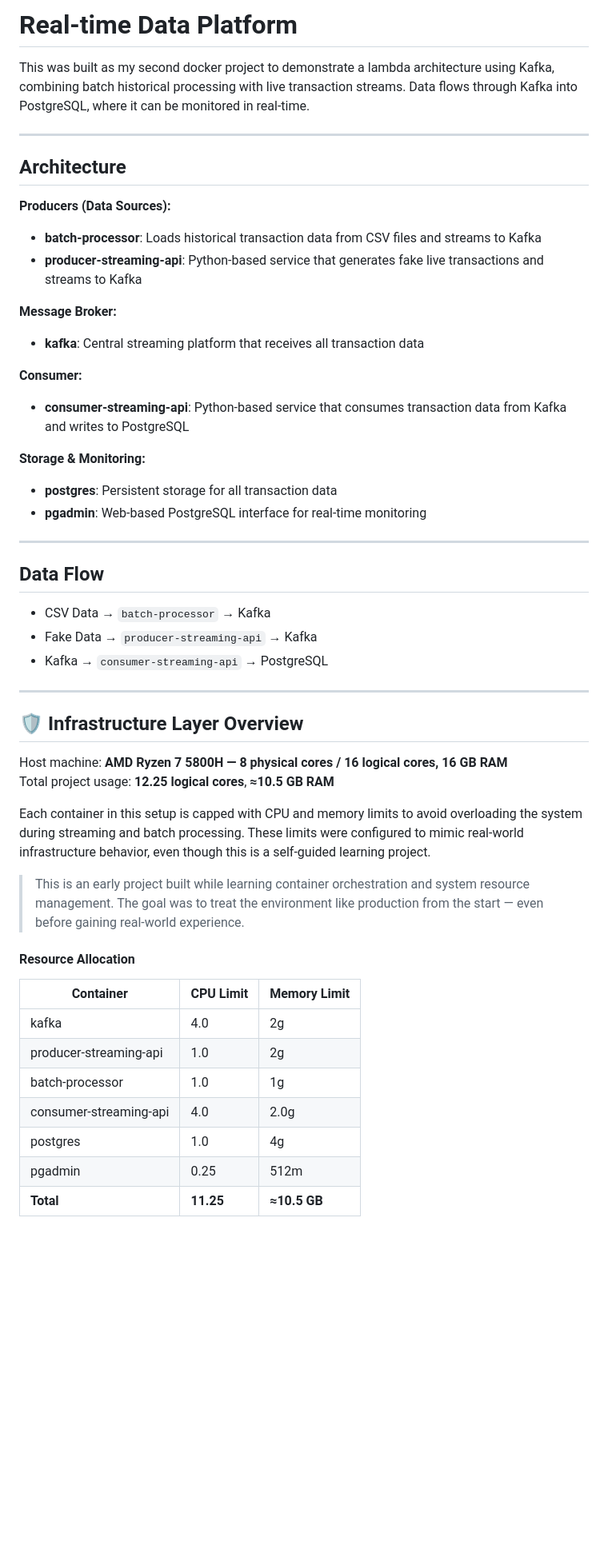
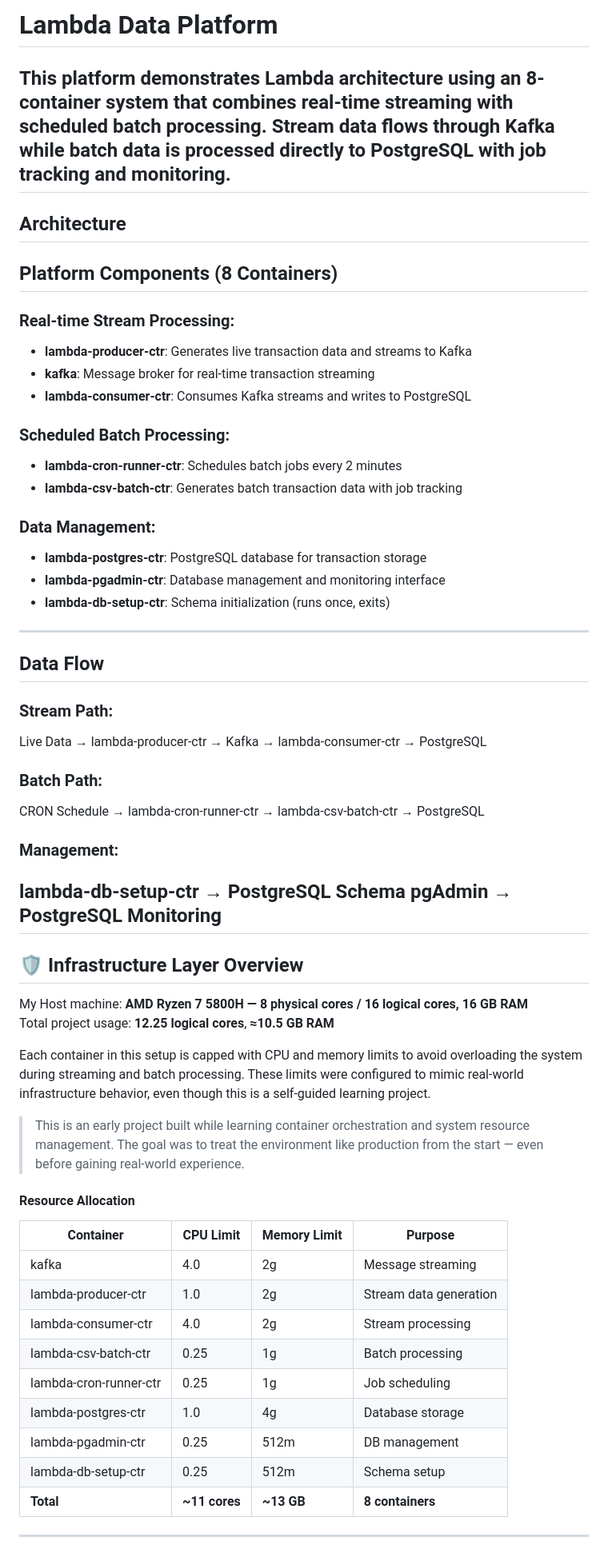
Before and after one commit to pyvel26/Lambda-Inspired-Platform, a Markdown page: README.MD, the part around one of its changes. Shown at 80% size. Rendered like a GitHub page; blank space fills up the shorter version.

Commit message:
Modify README to fit modifications in project

```diff
--- a/README.MD
+++ b/README.MD
@@ -1,41 +1,42 @@
-# Real-time Data Platform
-This was built as my second docker project to demonstrate a lambda architecture using Kafka, combining batch historical processing with live transaction streams. Data flows through Kafka into PostgreSQL, where it can be monitored in real-time.
-
+# Lambda Data Platform
+This platform demonstrates Lambda architecture using an 8-container system that combines real-time streaming with scheduled batch processing. Stream data flows through Kafka while batch data is processed directly to PostgreSQL with job tracking and monitoring.
 ---
 
 ## Architecture
 
-**Producers (Data Sources):**
+## Platform Components (8 Containers)
 
-- **batch-processor**: Loads historical transaction data from CSV files and streams to Kafka
-- **producer-streaming-api**: Python-based service that generates fake live transactions and streams to Kafka
+### Real-time Stream Processing:
+- **lambda-producer-ctr**: Generates live transaction data and streams to Kafka
+- **kafka**: Message broker for real-time transaction streaming
+- **lambda-consumer-ctr**: Consumes Kafka streams and writes to PostgreSQL
 
-**Message Broker:**
+### Scheduled Batch Processing:
+- **lambda-cron-runner-ctr**: Schedules batch jobs every 2 minutes
+- **lambda-csv-batch-ctr**: Generates batch transaction data with job tracking
 
-- **kafka**: Central streaming platform that receives all transaction data
-
-**Consumer:**
-
-- **consumer-streaming-api**: Python-based service that consumes transaction data from Kafka and writes to PostgreSQL
-
-**Storage & Monitoring:**
-
-- **postgres**: Persistent storage for all transaction data
-- **pgadmin**: Web-based PostgreSQL interface for real-time monitoring
-
+### Data Management:
+- **lambda-postgres-ctr**: PostgreSQL database for transaction storage
+- **lambda-pgadmin-ctr**: Database management and monitoring interface
+- **lambda-db-setup-ctr**: Schema initialization (runs once, exits)
 ---
 
 ## Data Flow
 
-- CSV Data → `batch-processor` → Kafka
-- Fake Data → `producer-streaming-api` → Kafka
-- Kafka → `consumer-streaming-api` → PostgreSQL
+### Stream Path:
+Live Data → lambda-producer-ctr → Kafka → lambda-consumer-ctr → PostgreSQL
 
+### Batch Path:
+CRON Schedule → lambda-cron-runner-ctr → lambda-csv-batch-ctr → PostgreSQL
+
+### Management:
+lambda-db-setup-ctr → PostgreSQL Schema
+pgAdmin → PostgreSQL Monitoring
 ---
 
 ## 🛡 Infrastructure Layer Overview
 
-Host machine: **AMD Ryzen 7 5800H — 8 physical cores / 16 logical cores, 16 GB RAM**\
+My Host machine: **AMD Ryzen 7 5800H — 8 physical cores / 16 logical cores, 16 GB RAM**\
 Total project usage: **12.25 logical cores**, **≈10.5 GB RAM**
 
 Each container in this setup is capped with CPU and memory limits to avoid overloading the system during streaming and batch processing. These limits were configured to mimic real-world infrastructure behavior, even though this is a self-guided learning project.
@@ -43,14 +44,17 @@ Each container in this setup is capped with CPU and memory limits to avoid overl
 > This is an early project built while learning container orchestration and system resource management. The goal was to treat the environment like production from the start — even before gaining real-world experience.
 
 #### Resource Allocation
+| Container | CPU Limit | Memory Limit | Purpose |
+|-----------|-----------|--------------|---------|
+| kafka | 4.0 | 2g | Message streaming |
+| lambda-producer-ctr | 1.0 | 2g | Stream data generation |
+| lambda-consumer-ctr | 4.0 | 2g | Stream processing |
+| lambda-csv-batch-ctr | 0.25 | 1g | Batch processing |
+| lambda-cron-runner-ctr | 0.25 | 1g | Job scheduling |
+| lambda-postgres-ctr | 1.0 | 4g | Database storage |
+| lambda-pgadmin-ctr | 0.25 | 512m | DB management |
+| lambda-db-setup-ctr | 0.25 | 512m | Schema setup |
+| **Total** | **~11 cores** | **~13 GB** | **8 containers** |
+---
 
-| Container              | CPU Limit | Memory Limit |
-| ---------------------- |-----------|--------------|
-| kafka                  | 4.0       | 2g           |
-| producer-streaming-api | 1.0       | 2g           |
-| batch-processor        | 1.0       | 1g           |
-| consumer-streaming-api | 4.0       | 2.0g         |
-| postgres               | 1.0       | 4g           |
-| pgadmin                | 0.25      | 512m         |
-| **Total**              | **11.25** | **≈10.5 GB** |
 
```
Also changed, not shown: other parts of README.MD (+34 -16 lines).
